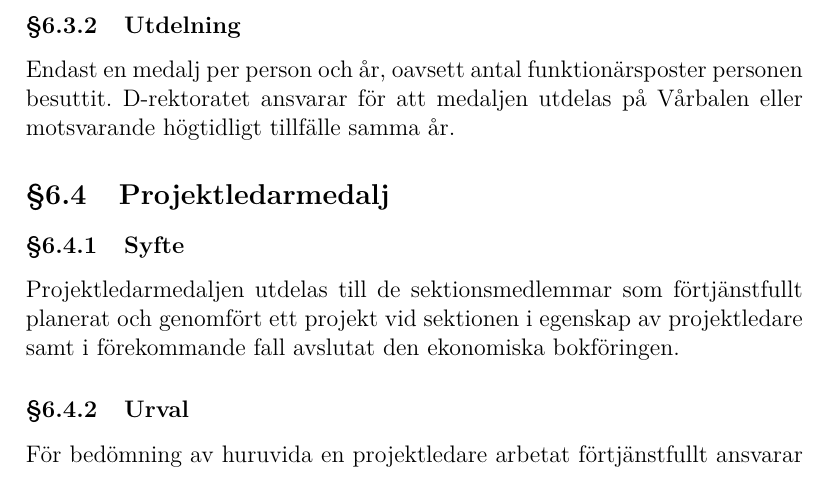
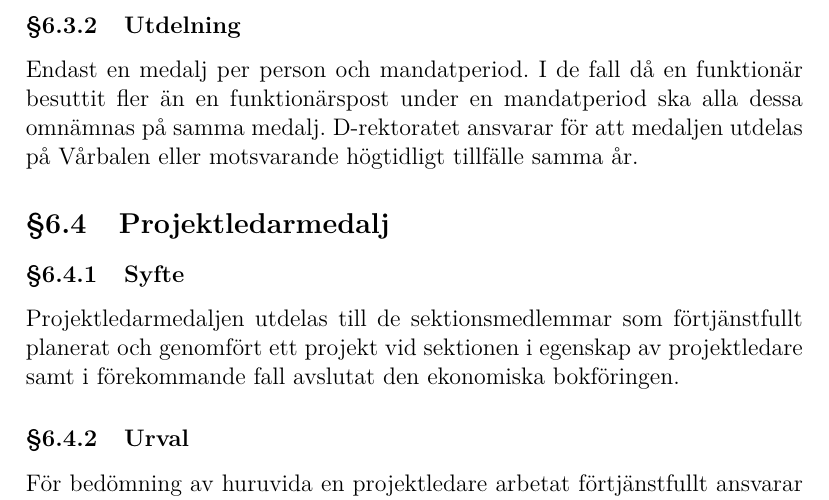
Before and after one commit to vlle1/styrdokument, a LaTeX document (reglemente.tex): part of page 30 of 32, cut so that both start at the same text. Compiled offline with XeLaTeX.

Commit message:
Proposition angående funkismedaljerna

```diff
--- a/reglemente.tex
+++ b/reglemente.tex
@@ -1266,9 +1266,10 @@ en hel mandatperiod tjänstgjort som funktionär på sektionen.
 
 \subsubsection{Utdelning}
 
-Endast en medalj per person och år, oavsett antal funktionärsposter personen
-besuttit. D-rektoratet ansvarar för att medaljen utdelas på Vårbalen eller
-motsvarande högtidligt tillfälle samma år.
+Endast en medalj per person och mandatperiod. I de fall då en funktionär
+besuttit fler än en funktionärspost under en mandatperiod ska alla dessa
+omnämnas på samma medalj. D-rektoratet ansvarar för att medaljen utdelas på
+Vårbalen eller motsvarande högtidligt tillfälle samma år.
 
 \subsection{Projektledarmedalj}
 
```
